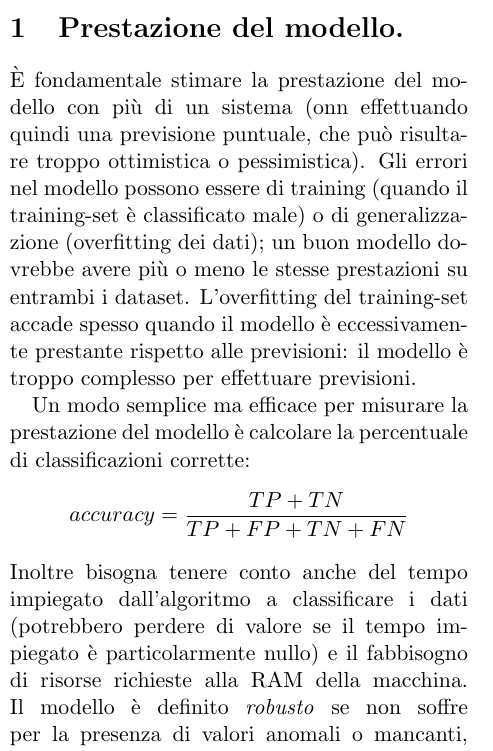
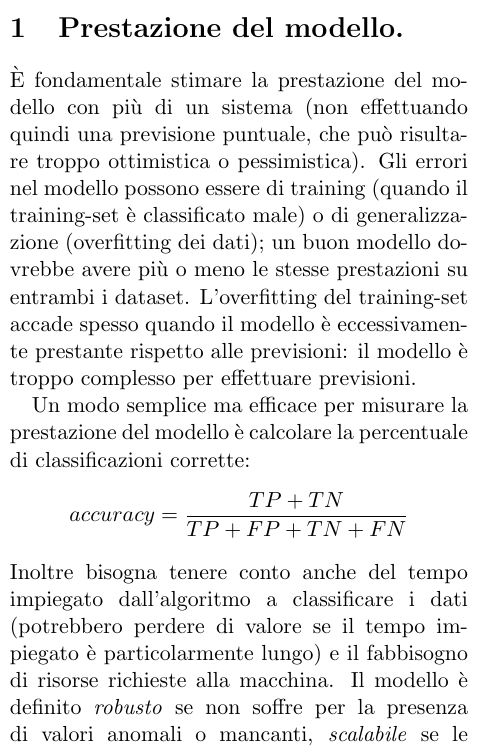
Before and after one commit to moiraghif/appunti, a LaTeX document (machine learning/machine learning.tex): part of one column of page 6 of 19, cut so that both start at the same text. Compiled offline with pdfLaTeX.

Commit message:
altre piccole correzioni, nulla di importante stavolta

```diff
--- a/machine learning/machine learning.tex
+++ b/machine learning/machine learning.tex
@@ -230,7 +230,7 @@ Il grafo, tolta la variabile risposta, mostra una sequenza di nodi paragonabile
 \part{\textit{Postprocessing}}
 
 \section{Prestazione del modello.}
-È fondamentale stimare la prestazione del modello con più di un sistema (onn effettuando quindi una previsione puntuale, che può risultare troppo ottimistica o pessimistica).
+È fondamentale stimare la prestazione del modello con più di un sistema (non effettuando quindi una previsione puntuale, che può risultare troppo ottimistica o pessimistica).
 Gli errori nel modello possono essere di training (quando il training-set è classificato male) o di generalizzazione (overfitting dei dati); un buon modello dovrebbe avere più o meno le stesse prestazioni su entrambi i dataset.
 L'overfitting del training-set accade spesso quando il modello è eccessivamente prestante rispetto alle previsioni: il modello è troppo complesso per effettuare previsioni.
 
@@ -238,7 +238,7 @@ Un modo semplice ma efficace per misurare la prestazione del modello è calcolar
 \begin{equation*}
   accuracy = \frac{TP + TN}{TP + FP + TN + FN}
 \end{equation*}
-Inoltre bisogna tenere conto anche del tempo impiegato dall'algoritmo a classificare i dati (potrebbero perdere di valore se il tempo impiegato è particolarmente nullo) e il fabbisogno di risorse richieste alla RAM della macchina.
+Inoltre bisogna tenere conto anche del tempo impiegato dall'algoritmo a classificare i dati (potrebbero perdere di valore se il tempo impiegato è particolarmente lungo) e il fabbisogno di risorse richieste alla macchina.
 Il modello è definito \textit{robusto} se non soffre per la presenza di valori anomali o mancanti, \textit{scalabile} se le prestazioni sono equiparabili all'aumentare del numero di osservazioni da classificare e \textit{interpretabile} se è comprensibile da esperti di dominio per prendere decisioni. \newline
 
 \subsection{Metodo \textit{Holdout}.}
```
Also changed, not shown: machine learning/machine learning.pdf.
